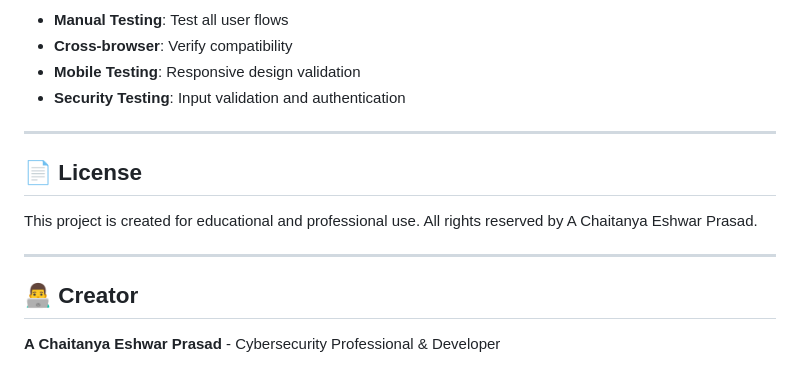
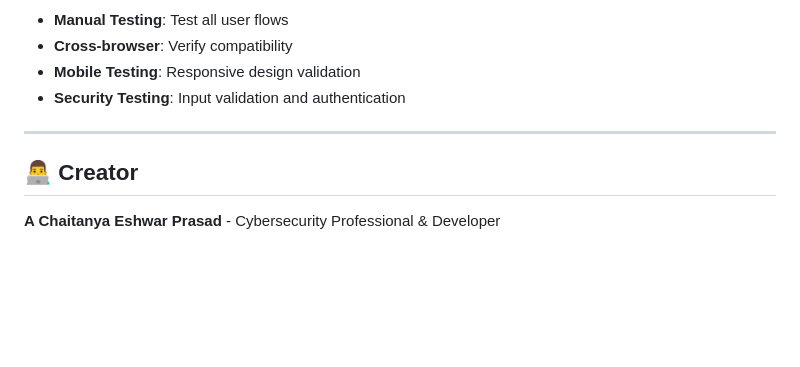
Before and after one commit to chaitanyaeshwarprasad/ACEP-ISO-27001-Audit-Assistant, a Markdown page: README.md, the part around the change. Rendered like a GitHub page; blank space fills up the shorter version.

```diff
--- a/README.md
+++ b/README.md
@@ -634,12 +634,6 @@ python app.py  # Will recreate database
 
 ---
 
-## 📄 **License**
-
-This project is created for educational and professional use. All rights reserved by A Chaitanya Eshwar Prasad.
-
----
-
 ## 👨‍💻 **Creator**
 
 **A Chaitanya Eshwar Prasad** - Cybersecurity Professional & Developer
```
